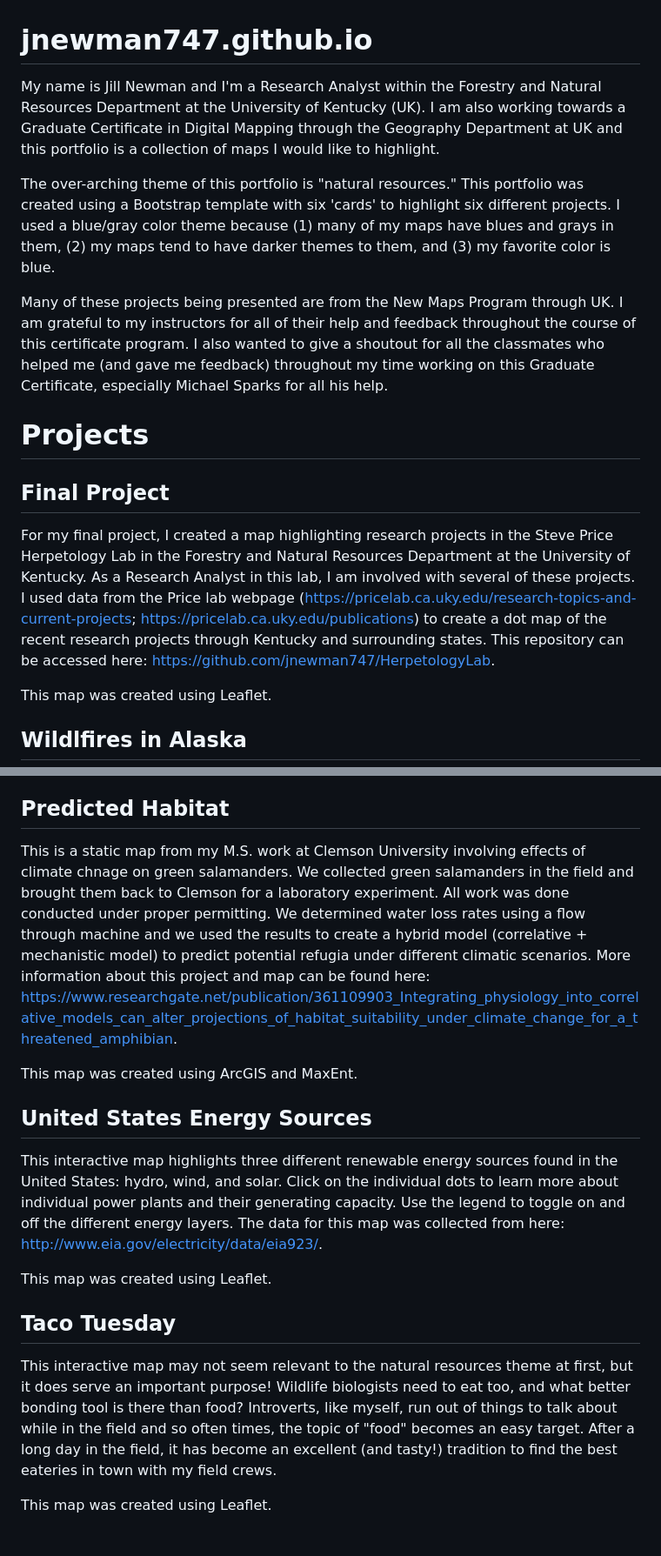
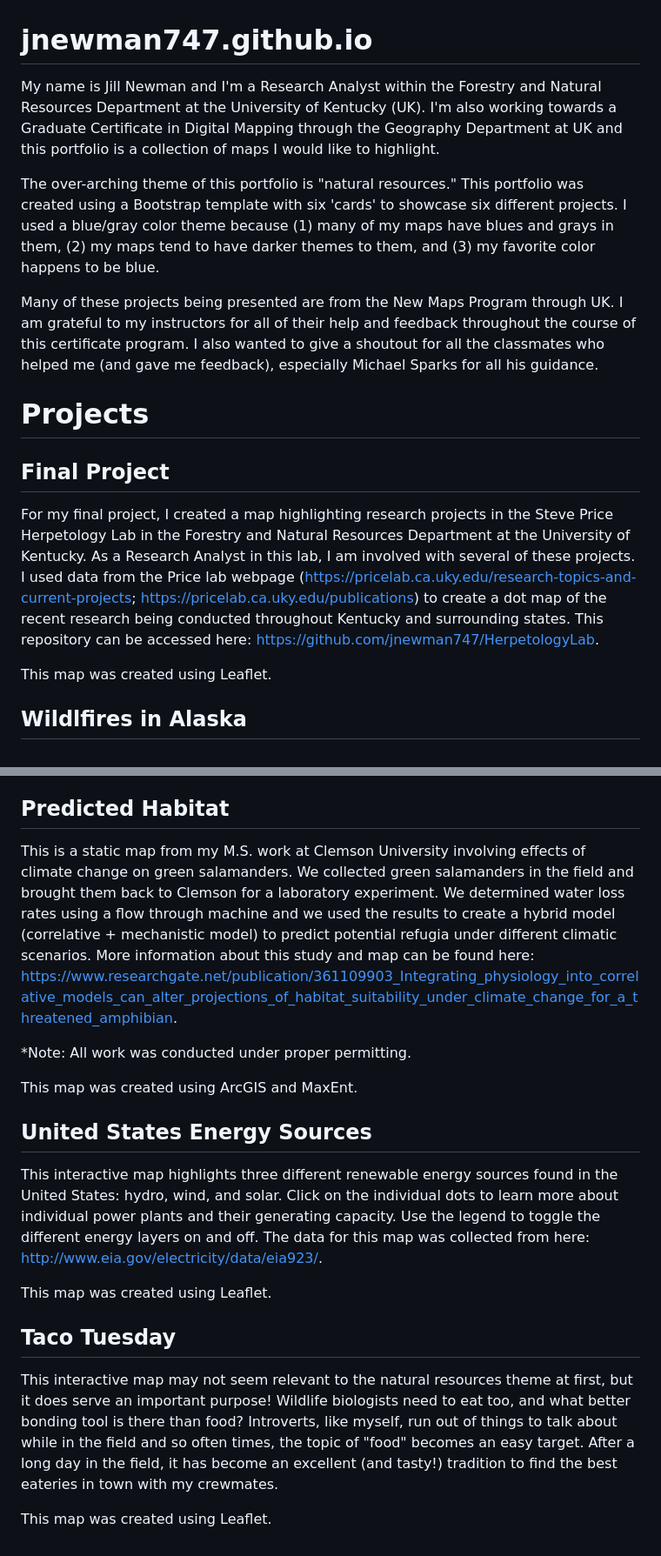
Before and after one commit to jnewman747/jnewman747.github.io, a Markdown page: README.md, 2 parts joined by grey strips. Shown at 87% size. GitHub-like rendering.

```diff
--- a/README.md
+++ b/README.md
@@ -1,17 +1,17 @@
 # jnewman747.github.io
 
-My name is Jill Newman and I'm a Research Analyst within the Forestry and Natural Resources Department at the University of Kentucky (UK). I am also working towards a Graduate Certificate in Digital Mapping through the Geography Department at UK and this portfolio is a collection of maps I would like to highlight.
+My name is Jill Newman and I'm a Research Analyst within the Forestry and Natural Resources Department at the University of Kentucky (UK). I'm also working towards a Graduate Certificate in Digital Mapping through the Geography Department at UK and this portfolio is a collection of maps I would like to highlight.
 
-The over-arching theme of this portfolio is "natural resources." This portfolio was created using a Bootstrap template with six 'cards' to highlight six different projects. I used a blue/gray color theme because (1) many of my maps have blues and grays in them, (2) my maps tend to have darker themes to them, and (3) my favorite color is blue.
+The over-arching theme of this portfolio is "natural resources." This portfolio was created using a Bootstrap template with six 'cards' to showcase six different projects. I used a blue/gray color theme because (1) many of my maps have blues and grays in them, (2) my maps tend to have darker themes to them, and (3) my favorite color happens to be blue.
 
-Many of these projects being presented are from the New Maps Program through UK. I am grateful to my instructors for all of their help and feedback throughout the course of this certificate program. I also wanted to give a shoutout for all the classmates who helped me (and gave me feedback) throughout my time working on this Graduate Certificate, especially Michael Sparks for all his help.
+Many of these projects being presented are from the New Maps Program through UK. I am grateful to my instructors for all of their help and feedback throughout the course of this certificate program. I also wanted to give a shoutout for all the classmates who helped me (and gave me feedback), especially Michael Sparks for all his guidance.
 
 
 # Projects
 
 ## Final Project
 
-For my final project, I created a map highlighting research projects in the Steve Price Herpetology Lab in the Forestry and Natural Resources Department at the University of Kentucky. As a Research Analyst in this lab, I am involved with several of these projects. I used data from the Price lab webpage (https://pricelab.ca.uky.edu/research-topics-and-current-projects; https://pricelab.ca.uky.edu/publications) to create a dot map of the recent research projects through Kentucky and surrounding states. This repository can be accessed here: https://github.com/jnewman747/HerpetologyLab.
+For my final project, I created a map highlighting research projects in the Steve Price Herpetology Lab in the Forestry and Natural Resources Department at the University of Kentucky. As a Research Analyst in this lab, I am involved with several of these projects. I used data from the Price lab webpage (https://pricelab.ca.uky.edu/research-topics-and-current-projects; https://pricelab.ca.uky.edu/publications) to create a dot map of the recent research being conducted throughout Kentucky and surrounding states. This repository can be accessed here: https://github.com/jnewman747/HerpetologyLab.
 
 This map was created using Leaflet.
 
@@ -32,20 +32,22 @@ This map was created using GDAL, QGIS, and Mapbox.
 
 ## Predicted Habitat
 
-This is a static map from my M.S. work at Clemson University involving effects of climate chnage on green salamanders. We collected green salamanders in the field and brought them back to Clemson for a laboratory experiment. All work was done conducted under proper permitting. We determined water loss rates using a flow through machine and we used the results to create a hybrid model (correlative + mechanistic model) to predict potential refugia under different climatic scenarios. More information about this project and map can be found here: https://www.researchgate.net/publication/361109903_Integrating_physiology_into_correlative_models_can_alter_projections_of_habitat_suitability_under_climate_change_for_a_threatened_amphibian.
+This is a static map from my M.S. work at Clemson University involving effects of climate change on green salamanders. We collected green salamanders in the field and brought them back to Clemson for a laboratory experiment. We determined water loss rates using a flow through machine and we used the results to create a hybrid model (correlative + mechanistic model) to predict potential refugia under different climatic scenarios. More information about this study and map can be found here: https://www.researchgate.net/publication/361109903_Integrating_physiology_into_correlative_models_can_alter_projections_of_habitat_suitability_under_climate_change_for_a_threatened_amphibian.
+
+*Note: All work was conducted under proper permitting.
 
 This map was created using ArcGIS and MaxEnt.
 
 
 ## United States Energy Sources
 
-This interactive map highlights three different renewable energy sources found in the United States: hydro, wind, and solar. Click on the individual dots to learn more about individual power plants and their generating capacity. Use the legend to toggle on and off the different energy layers. The data for this map was collected from here: http://www.eia.gov/electricity/data/eia923/.
+This interactive map highlights three different renewable energy sources found in the United States: hydro, wind, and solar. Click on the individual dots to learn more about individual power plants and their generating capacity. Use the legend to toggle the different energy layers on and off. The data for this map was collected from here: http://www.eia.gov/electricity/data/eia923/.
 
 This map was created using Leaflet.
 
 
 ## Taco Tuesday
 
-This interactive map may not seem relevant to the natural resources theme at first, but it does serve an important purpose! Wildlife biologists need to eat too, and what better bonding tool is there than food? Introverts, like myself, run out of things to talk about while in the field and so often times, the topic of "food" becomes an easy target. After a long day in the field, it has become an excellent (and tasty!) tradition to find the best eateries in town with my field crews.
+This interactive map may not seem relevant to the natural resources theme at first, but it does serve an important purpose! Wildlife biologists need to eat too, and what better bonding tool is there than food? Introverts, like myself, run out of things to talk about while in the field and so often times, the topic of "food" becomes an easy target. After a long day in the field, it has become an excellent (and tasty!) tradition to find the best eateries in town with my crewmates.
 
 This map was created using Leaflet.
```
